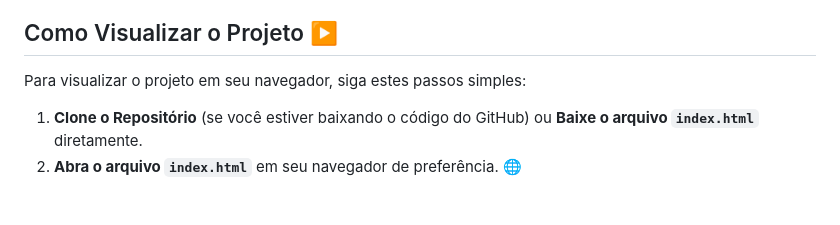
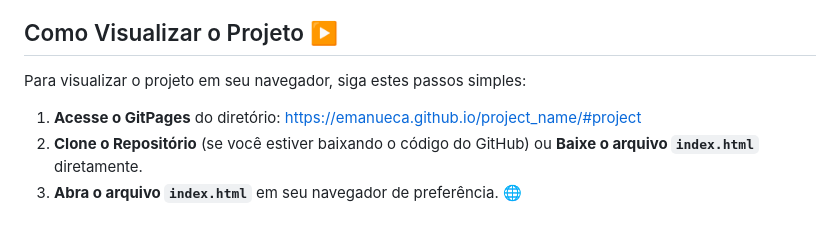
Before and after one commit to emanueca/project_violin, a Markdown page: README.md, the part around the change. GitHub-like rendering.

```diff
--- a/README.md
+++ b/README.md
@@ -61,6 +61,7 @@ Este projeto foi desenvolvido utilizando as seguintes tecnologias:
 
 Para visualizar o projeto em seu navegador, siga estes passos simples:
 
+1. **Acesse o GitPages** do diretório: https://emanueca.github.io/project_name/#project
 1.  **Clone o Repositório** (se você estiver baixando o código do GitHub) ou **Baixe o arquivo `index.html`** diretamente.
 2.  **Abra o arquivo `index.html`** em seu navegador de preferência. 🌐
 
```
